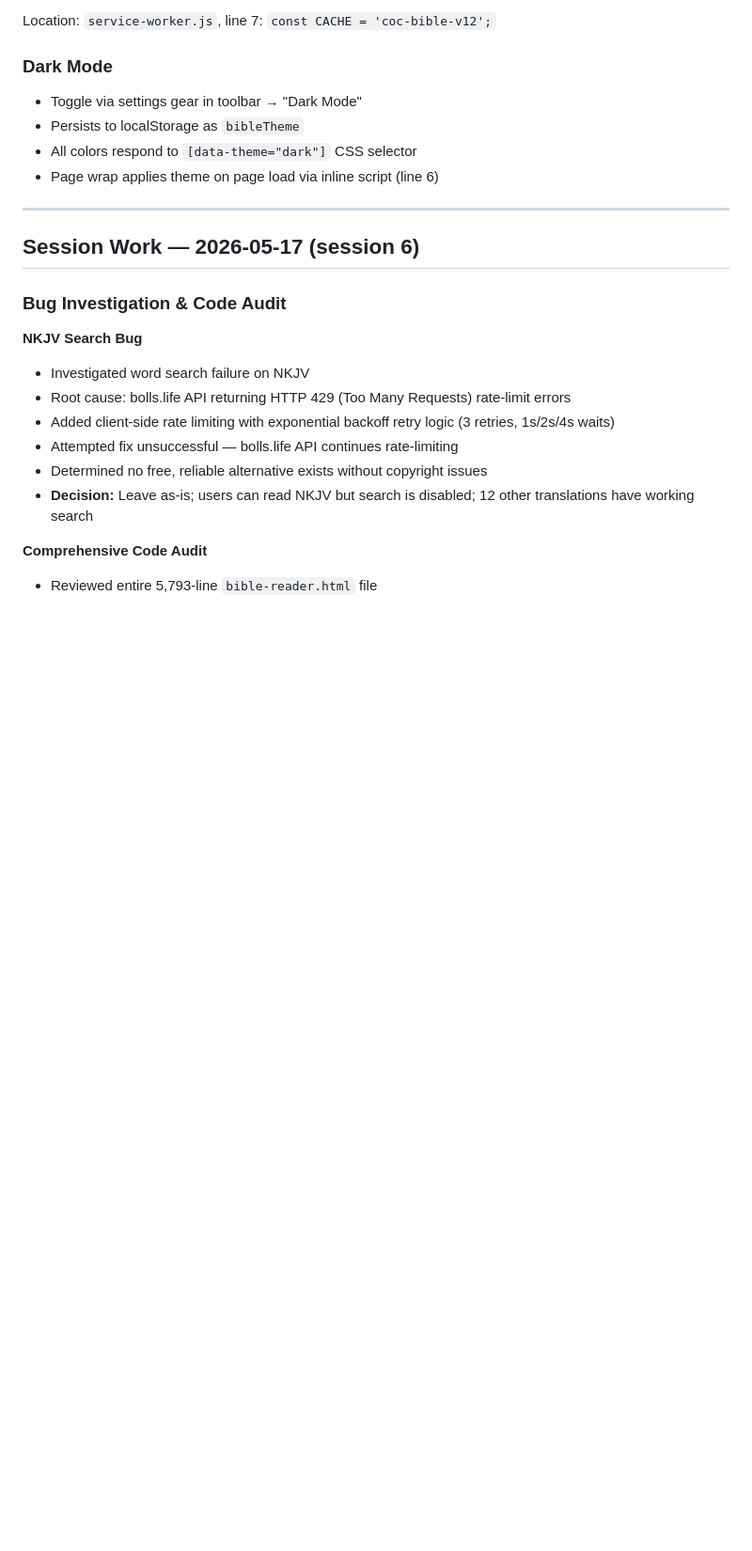
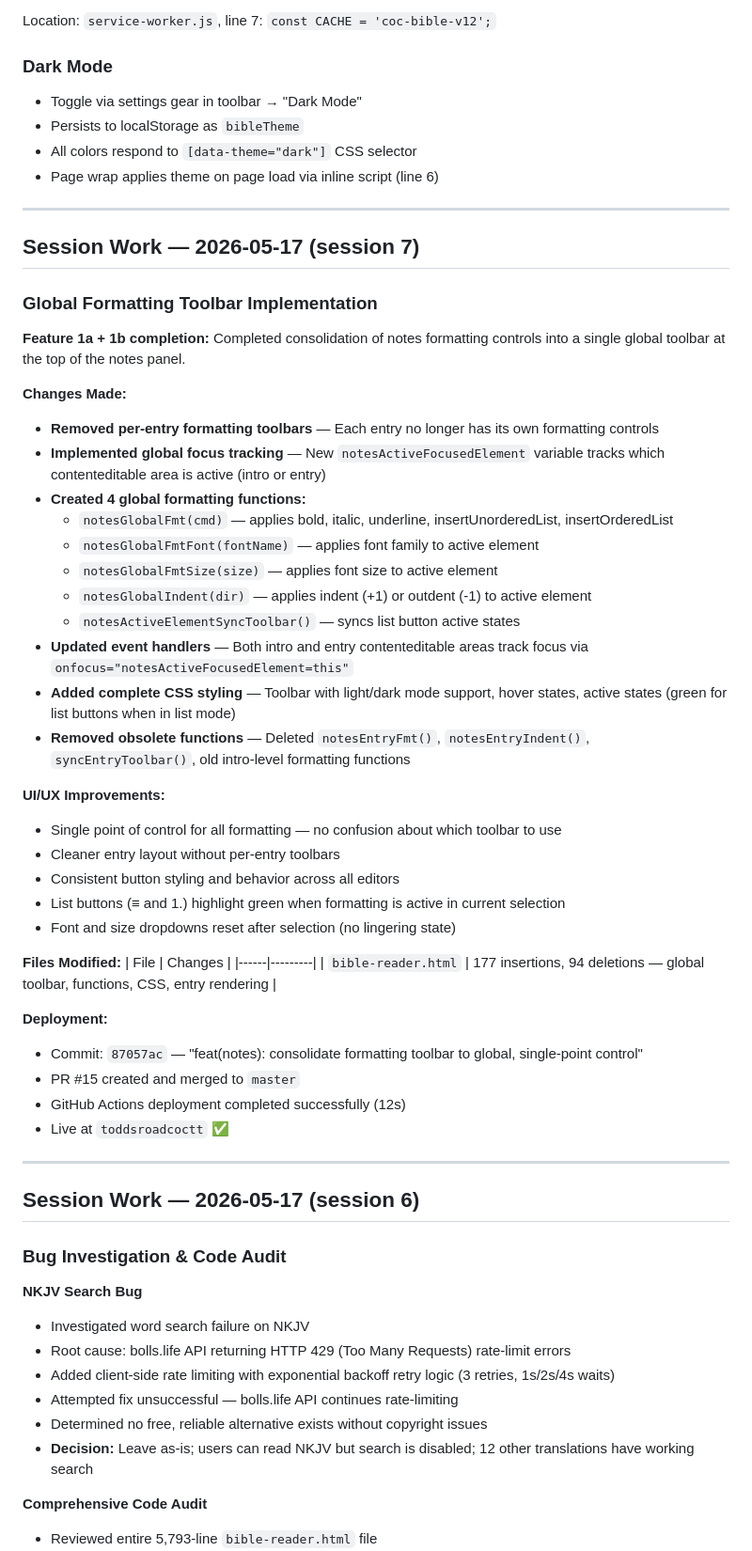
Before and after one commit to brandonr2630/coc-website, a Markdown page: handoff.md, the part around one of its changes. Shown at 94% size. Drawn GitHub-style; blank space fills up the shorter version.

Commit message:
docs: update handoff for session 7 — global formatting toolbar completion
- Updated last-modified date to session 7
- Documented global formatting toolbar implementation details
- Marked all Phase 1 notes features as complete (search, sidebar, formatting)
- Added summary of completed notes functionality

Co-Authored-By: Claude Haiku 4.5 <noreply@anthropic.com>

```diff
--- a/handoff.md
+++ b/handoff.md
@@ -141,6 +141,46 @@ Location: `service-worker.js`, line 7: `const CACHE = 'coc-bible-v12';`
 
 ---
 
+## Session Work — 2026-05-17 (session 7)
+
+### Global Formatting Toolbar Implementation
+
+**Feature 1a + 1b completion:**
+Completed consolidation of notes formatting controls into a single global toolbar at the top of the notes panel.
+
+**Changes Made:**
+- **Removed per-entry formatting toolbars** — Each entry no longer has its own formatting controls
+- **Implemented global focus tracking** — New `notesActiveFocusedElement` variable tracks which contenteditable area is active (intro or entry)
+- **Created 4 global formatting functions:**
+  - `notesGlobalFmt(cmd)` — applies bold, italic, underline, insertUnorderedList, insertOrderedList
+  - `notesGlobalFmtFont(fontName)` — applies font family to active element
+  - `notesGlobalFmtSize(size)` — applies font size to active element
+  - `notesGlobalIndent(dir)` — applies indent (+1) or outdent (-1) to active element
+  - `notesActiveElementSyncToolbar()` — syncs list button active states
+- **Updated event handlers** — Both intro and entry contenteditable areas track focus via `onfocus="notesActiveFocusedElement=this"`
+- **Added complete CSS styling** — Toolbar with light/dark mode support, hover states, active states (green for list buttons when in list mode)
+- **Removed obsolete functions** — Deleted `notesEntryFmt()`, `notesEntryIndent()`, `syncEntryToolbar()`, old intro-level formatting functions
+
+**UI/UX Improvements:**
+- Single point of control for all formatting — no confusion about which toolbar to use
+- Cleaner entry layout without per-entry toolbars
+- Consistent button styling and behavior across all editors
+- List buttons (≡ and 1.) highlight green when formatting is active in current selection
+- Font and size dropdowns reset after selection (no lingering state)
+
+**Files Modified:**
+| File | Changes |
+|------|---------|
+| `bible-reader.html` | 177 insertions, 94 deletions — global toolbar, functions, CSS, entry rendering |
+
+**Deployment:**
+- Commit: `87057ac` — "feat(notes): consolidate formatting toolbar to global, single-point control"
+- PR #15 created and merged to `master`
+- GitHub Actions deployment completed successfully (12s)
+- Live at `toddsroadcoctt` ✅
+
+---
+
 ## Session Work — 2026-05-17 (session 6)
 
 ### Bug Investigation & Code Audit
```
Also changed, not shown: other parts of handoff.md (+17 -1 lines).
